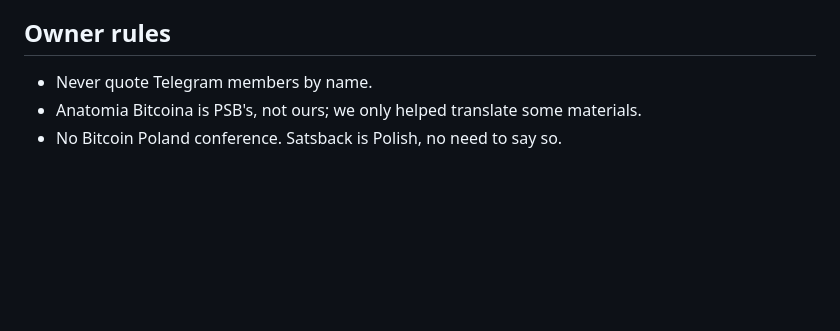
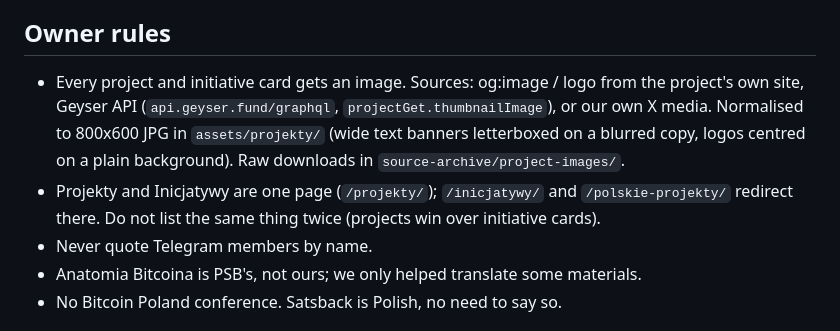
Before and after one commit to itstomekk/dwadziesciajeden, a Markdown page: HANDOFF.md, the part around the change. GitHub-like rendering; blank space fills up the shorter version.

Commit message:
HANDOFF: image rule, merged projects page

```diff
--- a/HANDOFF.md
+++ b/HANDOFF.md
@@ -18,6 +18,8 @@ Updated 2026-10-23.
 
 ## Owner rules
 
+- Every project and initiative card gets an image. Sources: og:image / logo from the project's own site, Geyser API (`api.geyser.fund/graphql`, `projectGet.thumbnailImage`), or our own X media. Normalised to 800x600 JPG in `assets/projekty/` (wide text banners letterboxed on a blurred copy, logos centred on a plain background). Raw downloads in `source-archive/project-images/`.
+- Projekty and Inicjatywy are one page (`/projekty/`); `/inicjatywy/` and `/polskie-projekty/` redirect there. Do not list the same thing twice (projects win over initiative cards).
 - Never quote Telegram members by name.
 - Anatomia Bitcoina is PSB's, not ours; we only helped translate some materials.
 - No Bitcoin Poland conference. Satsback is Polish, no need to say so.
```
